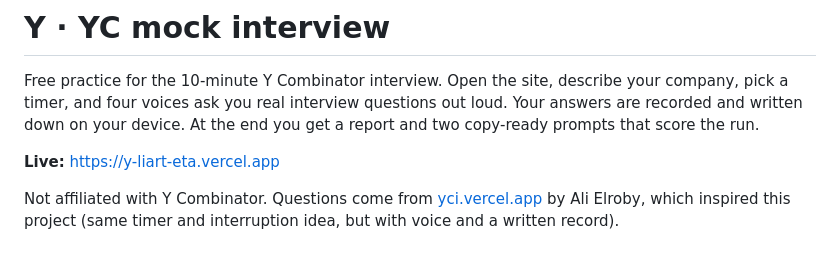
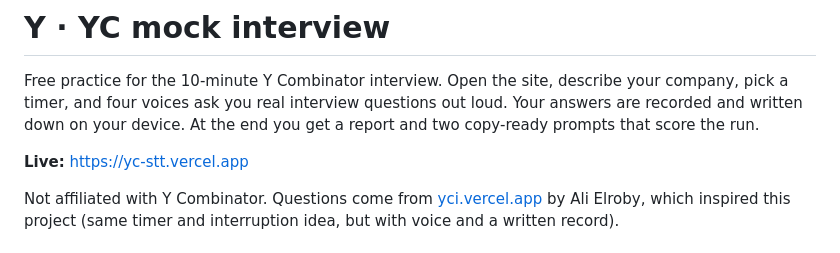
Before and after one commit to carlosr-create/y, a Markdown page: README.md, the part around the change. GitHub-like rendering.

Commit message:
README: live URL is yc-stt.vercel.app

```diff
--- a/README.md
+++ b/README.md
@@ -5,7 +5,7 @@ your company, pick a timer, and four voices ask you real interview questions
 out loud. Your answers are recorded and written down on your device. At the
 end you get a report and two copy-ready prompts that score the run.
 
-**Live:** https://y-liart-eta.vercel.app
+**Live:** https://yc-stt.vercel.app
 
 Not affiliated with Y Combinator. Questions come from
 [yci.vercel.app](https://yci.vercel.app/) by Ali Elroby, which inspired this
```
